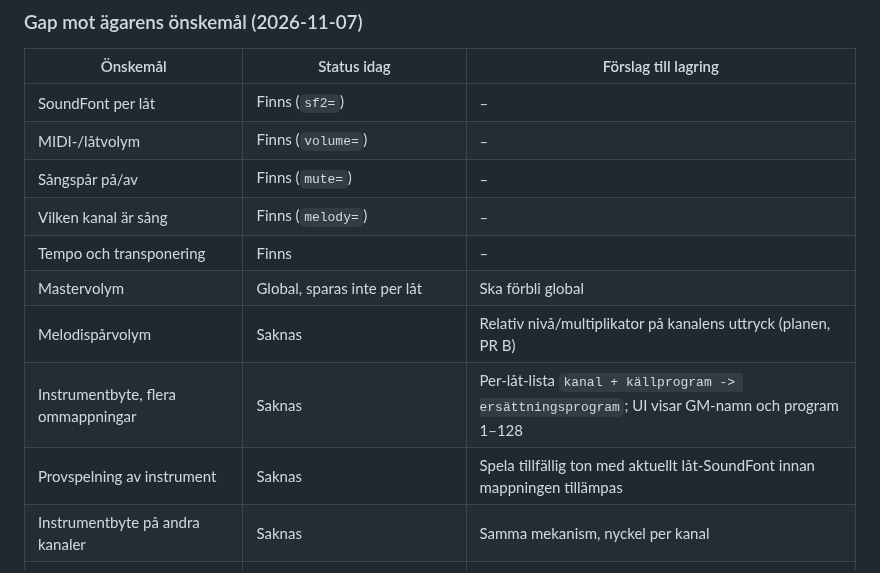
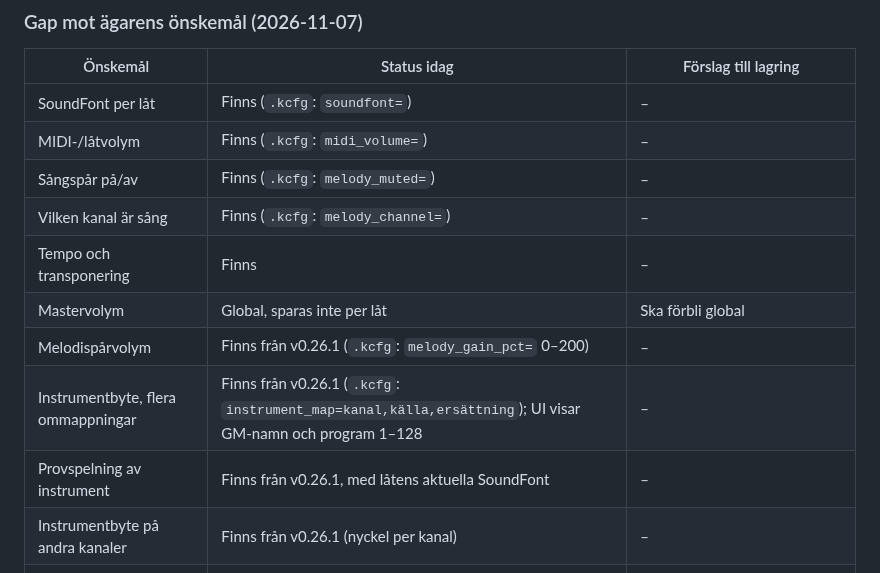
Before and after one commit to Bokbacken/MyEsp-OnTheRoad, a Markdown page: docs/UI_SETTINGS_INVENTORY.md, the part around the change. Drawn GitHub-style.

```diff
--- a/docs/UI_SETTINGS_INVENTORY.md
+++ b/docs/UI_SETTINGS_INVENTORY.md
@@ -119,16 +119,16 @@ som ren text. Det finns ingen editor, vare sig på enheten eller på webben.
 
 | Önskemål | Status idag | Förslag till lagring |
 |---|---|---|
-| SoundFont per låt | Finns (`sf2=`) | – |
-| MIDI-/låtvolym | Finns (`volume=`) | – |
-| Sångspår på/av | Finns (`mute=`) | – |
-| Vilken kanal är sång | Finns (`melody=`) | – |
+| SoundFont per låt | Finns (`.kcfg`: `soundfont=`) | – |
+| MIDI-/låtvolym | Finns (`.kcfg`: `midi_volume=`) | – |
+| Sångspår på/av | Finns (`.kcfg`: `melody_muted=`) | – |
+| Vilken kanal är sång | Finns (`.kcfg`: `melody_channel=`) | – |
 | Tempo och transponering | Finns | – |
 | Mastervolym | Global, sparas inte per låt | Ska förbli global |
-| Melodispårvolym | Saknas | Relativ nivå/multiplikator på kanalens uttryck (planen, PR B) |
-| Instrumentbyte, flera ommappningar | Saknas | Per-låt-lista `kanal + källprogram -> ersättningsprogram`; UI visar GM-namn och program 1–128 |
-| Provspelning av instrument | Saknas | Spela tillfällig ton med aktuellt låt-SoundFont innan mappningen tillämpas |
-| Instrumentbyte på andra kanaler | Saknas | Samma mekanism, nyckel per kanal |
+| Melodispårvolym | Finns från v0.26.1 (`.kcfg`: `melody_gain_pct=` 0–200) | – |
+| Instrumentbyte, flera ommappningar | Finns från v0.26.1 (`.kcfg`: `instrument_map=kanal,källa,ersättning`); UI visar GM-namn och program 1–128 | – |
+| Provspelning av instrument | Finns från v0.26.1, med låtens aktuella SoundFont | – |
+| Instrumentbyte på andra kanaler | Finns från v0.26.1 (nyckel per kanal) | – |
 | Reverb/chorus per låt | Bara globalt; globala reglage finns sedan v0.26.0 | Börja globalt och utvärdera CPU/RAM per SoundFont; överväg låtunika värden först efter mätning |
 | Mät reverb/chorus på S3/P4 per SoundFont | Kontroller och loggning tillkom i v0.26.0; mätning ej gjord | Jämför angivna SoundFonts och representativa låtar |
 | Texteditor/manuell synk mot MIDI | Saknas | Troligen webb; skriver tidsatt `.lyr` eller utökat register |
```
Also changed, not shown: docs/ESP_UI_SETTINGS_PLAN.md (+2 -2 lines), docs/MULTI_BOARD_TODO.md (+5 -3 lines).
